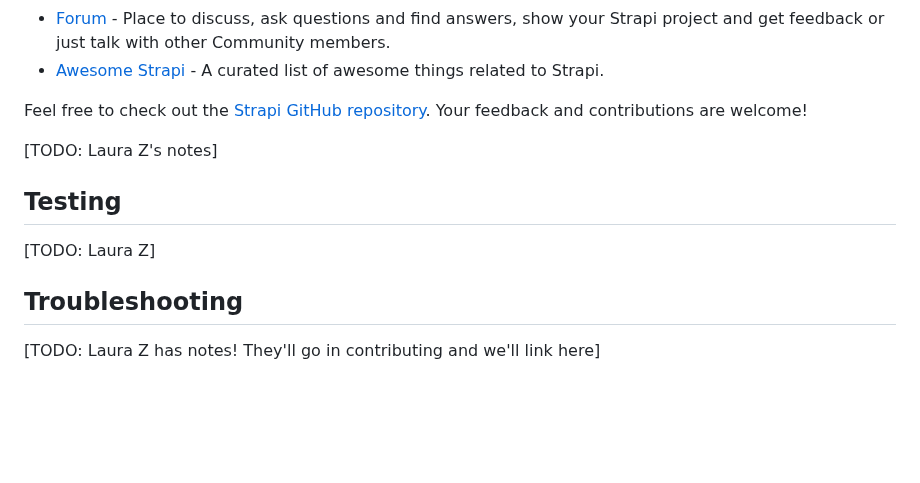
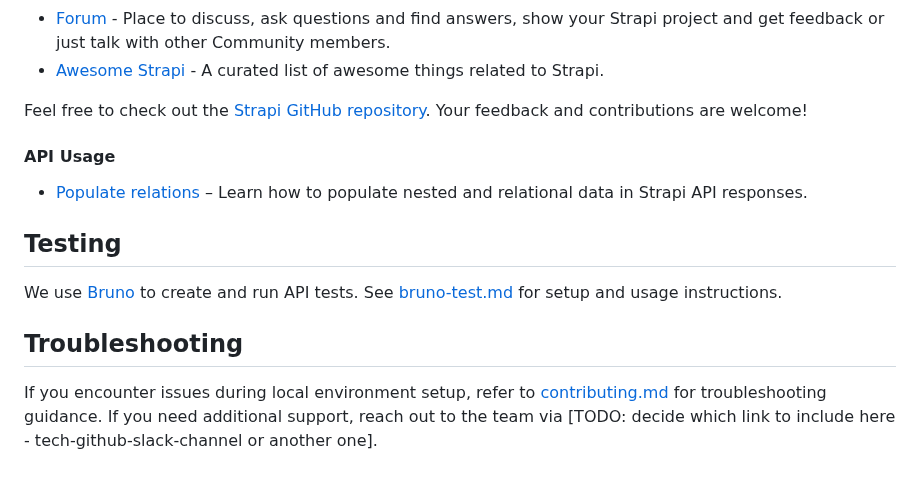
Before and after one commit to distributeaid/aggregated-public-information, a Markdown page: README.md, the part around the change. Drawn GitHub-style; blank space fills up the shorter version.

Commit message:
Update readme for api testing and troubleshooting guidance (#493)
## What changed?

- Addition of Bruno information (including a link to the Bruno site) and
a link to the `bruno.md` doc for API testing.
- Addition of a link to the Strapi docs for information on how to
populate nested data in API responses.
- Addition of a link to the `contributing.md` doc for troubleshooting
guidance.

**Note**: There still needs to be **a link added** at the end of the
troubleshooting section if further assistance from the team is required.

## How can you test this?
Click the links to ensure each link leads to the appropriate
documentation.

---------

Co-authored-by: Laura Langdon <48335772+LauraLangdon@users.noreply.github.com>

```diff
--- a/README.md
+++ b/README.md
@@ -117,12 +117,14 @@ yarn format:fix
 
 Feel free to check out the [Strapi GitHub repository](https://github.com/strapi/strapi). Your feedback and contributions are welcome!
 
-[TODO: Laura Z's notes]
+#### API Usage
+
+- [Populate relations](https://docs.strapi.io/cms/api/rest/guides/understanding-populate) – Learn how to populate nested and relational data in Strapi API responses.
 
 ## Testing
 
-[TODO: Laura Z]
+We use [Bruno](https://www.usebruno.com/) to create and run API tests. See [bruno-test.md](/tests/api-tests/bruno-test.md) for setup and usage instructions.
 
 ## Troubleshooting
 
-[TODO: Laura Z has notes! They'll go in contributing and we'll link here]
+If you encounter issues during local environment setup, refer to [contributing.md](https://github.com/distributeaid/docs/blob/main/how-to-DA/contributing.md) for troubleshooting guidance. If you need additional support, reach out to the team via [TODO: decide which link to include here - tech-github-slack-channel or another one].
```
